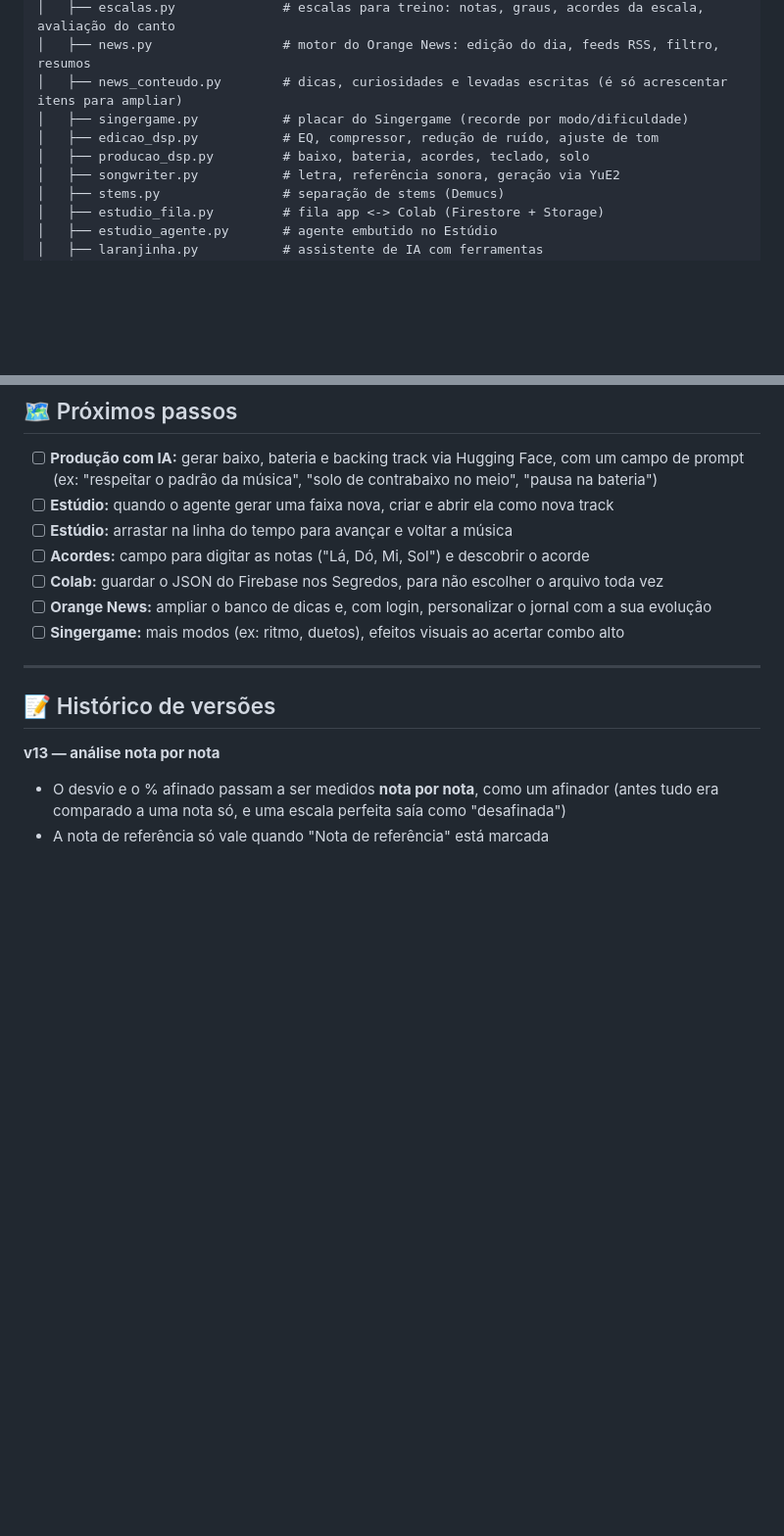
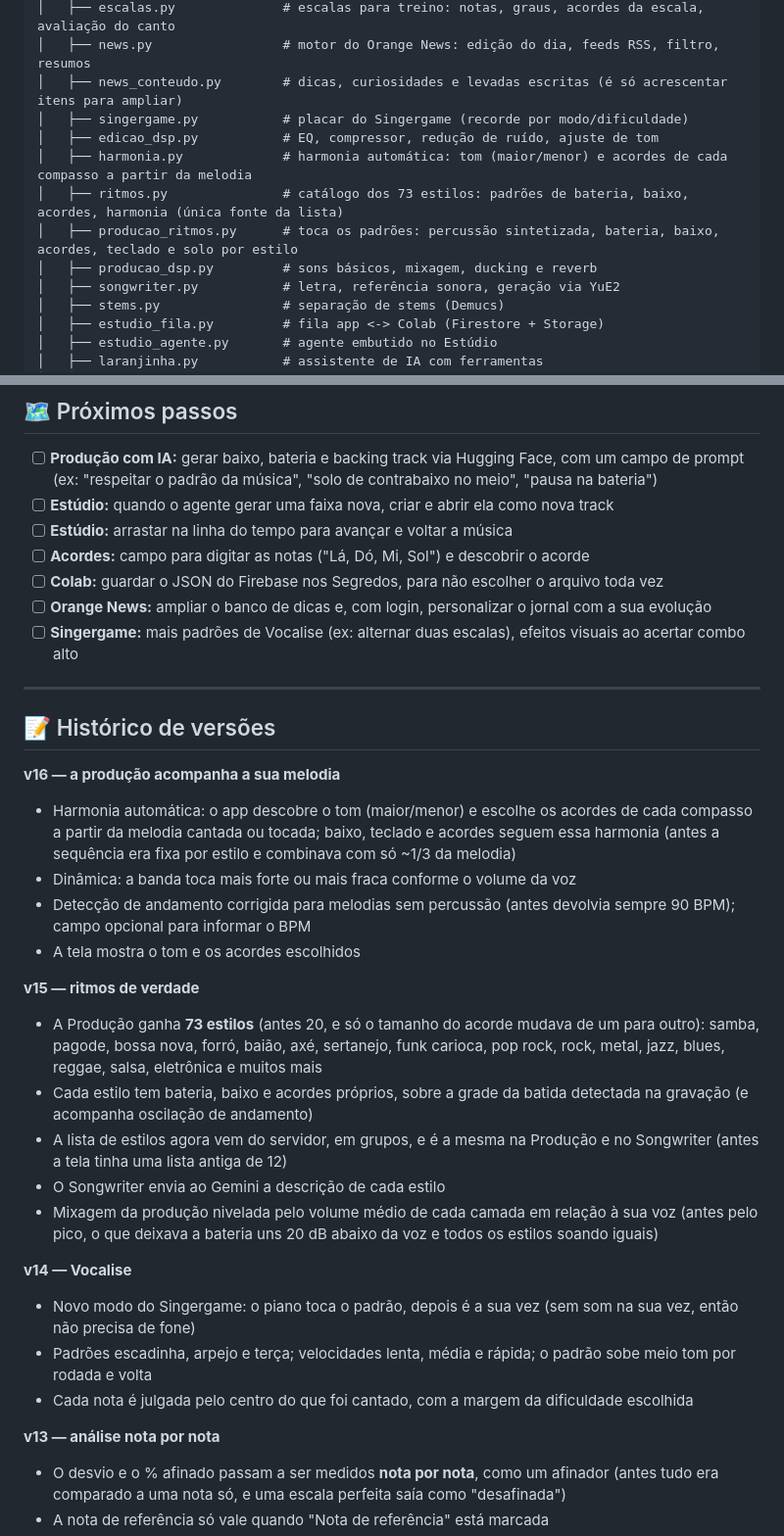
Before and after one commit to campregherpaulo92/orange-harmony, a Markdown page: README.md, 2 parts joined by grey strips. Shown at 98% size. Drawn GitHub-style; blank space fills up the shorter version.

```diff
--- a/README.md
+++ b/README.md
@@ -145,7 +145,10 @@ orange-harmony/
 │   ├── news_conteudo.py        # dicas, curiosidades e levadas escritas (é só acrescentar itens para ampliar)
 │   ├── singergame.py           # placar do Singergame (recorde por modo/dificuldade)
 │   ├── edicao_dsp.py           # EQ, compressor, redução de ruído, ajuste de tom
-│   ├── producao_dsp.py         # baixo, bateria, acordes, teclado, solo
+│   ├── harmonia.py             # harmonia automática: tom (maior/menor) e acordes de cada compasso a partir da melodia
+│   ├── ritmos.py               # catálogo dos 73 estilos: padrões de bateria, baixo, acordes, harmonia (única fonte da lista)
+│   ├── producao_ritmos.py      # toca os padrões: percussão sintetizada, bateria, baixo, acordes, teclado e solo por estilo
+│   ├── producao_dsp.py         # sons básicos, mixagem, ducking e reverb
 │   ├── songwriter.py           # letra, referência sonora, geração via YuE2
 │   ├── stems.py                # separação de stems (Demucs)
 │   ├── estudio_fila.py         # fila app <-> Colab (Firestore + Storage)
@@ -176,11 +179,29 @@ orange-harmony/
 - [ ] **Acordes:** campo para digitar as notas ("Lá, Dó, Mi, Sol") e descobrir o acorde
 - [ ] **Colab:** guardar o JSON do Firebase nos Segredos, para não escolher o arquivo toda vez
 - [ ] **Orange News:** ampliar o banco de dicas e, com login, personalizar o jornal com a sua evolução
-- [ ] **Singergame:** mais modos (ex: ritmo, duetos), efeitos visuais ao acertar combo alto
+- [ ] **Singergame:** mais padrões de Vocalise (ex: alternar duas escalas), efeitos visuais ao acertar combo alto
 
 ---
 
 ## 📝 Histórico de versões
+
+**v16 — a produção acompanha a sua melodia**
+- Harmonia automática: o app descobre o tom (maior/menor) e escolhe os acordes de cada compasso a partir da melodia cantada ou tocada; baixo, teclado e acordes seguem essa harmonia (antes a sequência era fixa por estilo e combinava com só ~1/3 da melodia)
+- Dinâmica: a banda toca mais forte ou mais fraca conforme o volume da voz
+- Detecção de andamento corrigida para melodias sem percussão (antes devolvia sempre 90 BPM); campo opcional para informar o BPM
+- A tela mostra o tom e os acordes escolhidos
+
+**v15 — ritmos de verdade**
+- A Produção ganha **73 estilos** (antes 20, e só o tamanho do acorde mudava de um para outro): samba, pagode, bossa nova, forró, baião, axé, sertanejo, funk carioca, pop rock, rock, metal, jazz, blues, reggae, salsa, eletrônica e muitos mais
+- Cada estilo tem bateria, baixo e acordes próprios, sobre a grade da batida detectada na gravação (e acompanha oscilação de andamento)
+- A lista de estilos agora vem do servidor, em grupos, e é a mesma na Produção e no Songwriter (antes a tela tinha uma lista antiga de 12)
+- O Songwriter envia ao Gemini a descrição de cada estilo
+- Mixagem da produção nivelada pelo volume médio de cada camada em relação à sua voz (antes pelo pico, o que deixava a bateria uns 20 dB abaixo da voz e todos os estilos soando iguais)
+
+**v14 — Vocalise**
+- Novo modo do Singergame: o piano toca o padrão, depois é a sua vez (sem som na sua vez, então não precisa de fone)
+- Padrões escadinha, arpejo e terça; velocidades lenta, média e rápida; o padrão sobe meio tom por rodada e volta
+- Cada nota é julgada pelo centro do que foi cantado, com a margem da dificuldade escolhida
 
 **v13 — análise nota por nota**
 - O desvio e o % afinado passam a ser medidos **nota por nota**, como um afinador (antes tudo era comparado a uma nota só, e uma escala perfeita saía como "desafinada")
```
Also changed, not shown: other parts of README.md (+3 -3 lines).
